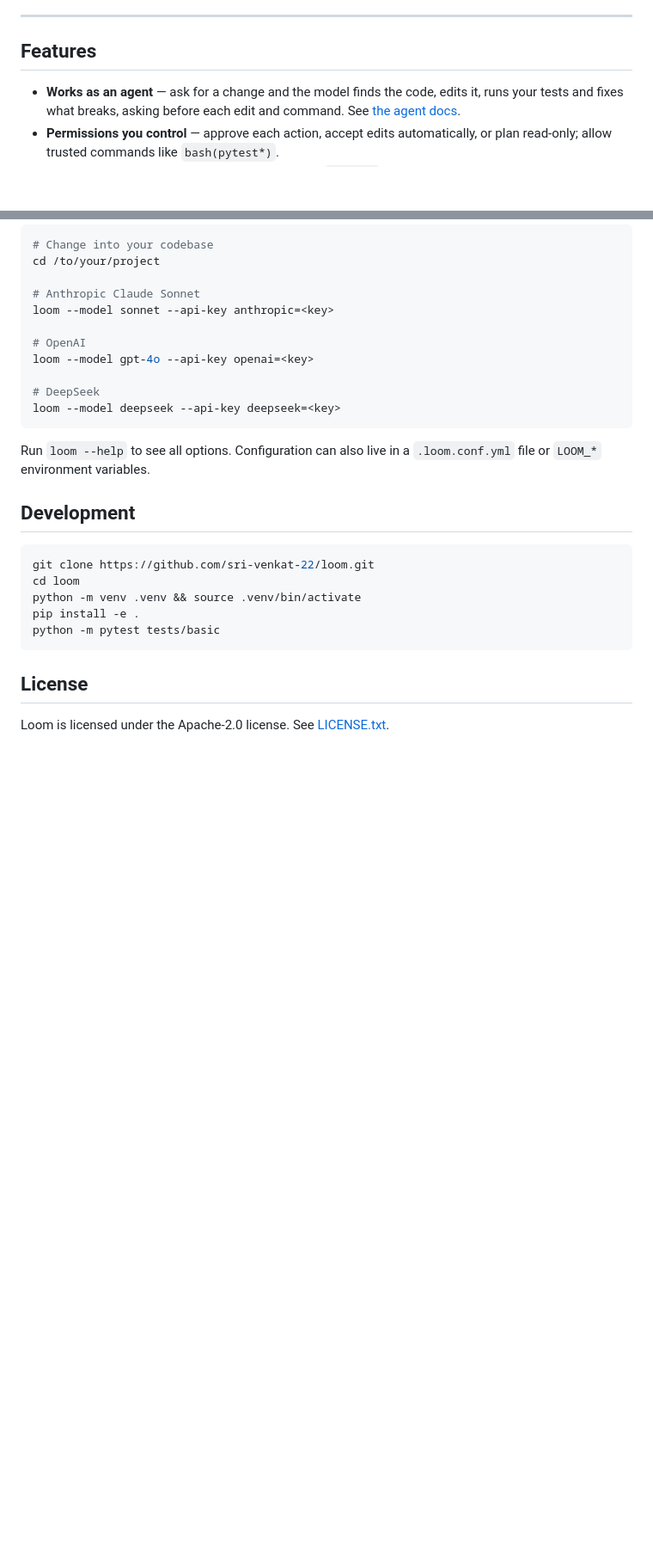
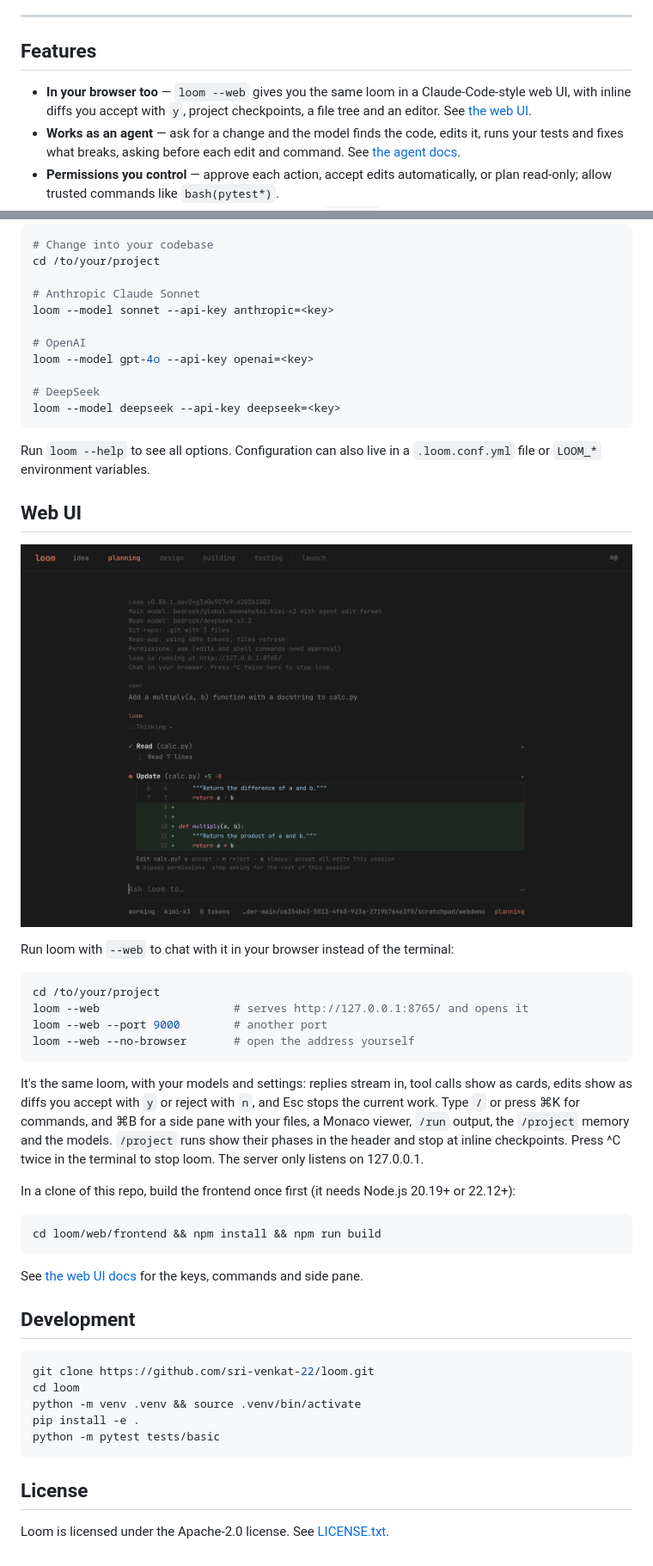
Before and after one commit to sri-venkat-22/loom, a Markdown page: README.md, 2 parts joined by grey strips. Shown at 86% size. GitHub-like rendering; pictures changed too: loom/docs/images/web-ui.png (added); blank space fills up the shorter version.

````diff
--- a/README.md
+++ b/README.md
@@ -10,6 +10,7 @@ Loom lets you pair program with LLMs to start a new project or build on your exi
 
 ## Features
 
+- **In your browser too** — `loom --web` gives you the same loom in a Claude-Code-style web UI, with inline diffs you accept with `y`, project checkpoints, a file tree and an editor. See [the web UI](#web-ui).
 - **Works as an agent** — ask for a change and the model finds the code, edits it, runs your tests and fixes what breaks, asking before each edit and command. See [the agent docs](loom/docs/agent.md).
 - **Permissions you control** — approve each action, accept edits automatically, or plan read-only; allow trusted commands like `bash(pytest*)`.
 - **Project memory** — put standing instructions in a `LOOM.md` file and they apply to every request.
@@ -51,6 +52,29 @@ loom --model deepseek --api-key deepseek=<key>
 
 Run `loom --help` to see all options. Configuration can also live in a `.loom.conf.yml` file or `LOOM_*` environment variables.
 
+## Web UI
+
+![loom --web: a tool card, an edit's diff waiting for y or n, and the project's phases](loom/docs/images/web-ui.png)
+
+Run loom with `--web` to chat with it in your browser instead of the terminal:
+
+```bash
+cd /to/your/project
+loom --web                    # serves http://127.0.0.1:8765/ and opens it
+loom --web --port 9000        # another port
+loom --web --no-browser       # open the address yourself
+```
+
+It's the same loom, with your models and settings: replies stream in, tool calls show as cards, edits show as diffs you accept with `y` or reject with `n`, and Esc stops the current work. Type `/` or press ⌘K for commands, and ⌘B for a side pane with your files, a Monaco viewer, `/run` output, the `/project` memory and the models. `/project` runs show their phases in the header and stop at inline checkpoints. Press ^C twice in the terminal to stop loom. The server only listens on 127.0.0.1.
+
+In a clone of this repo, build the frontend once first (it needs Node.js 20.19+ or 22.12+):
+
+```bash
+cd loom/web/frontend && npm install && npm run build
+```
+
+See [the web UI docs](loom/docs/web.md) for the keys, commands and side pane.
+
 ## Development
 
 ```bash
````
Also changed, not shown: loom/docs/index.md (+1 -0 lines), loom/docs/web.md (added, +97 -0 lines), 11 other files.
